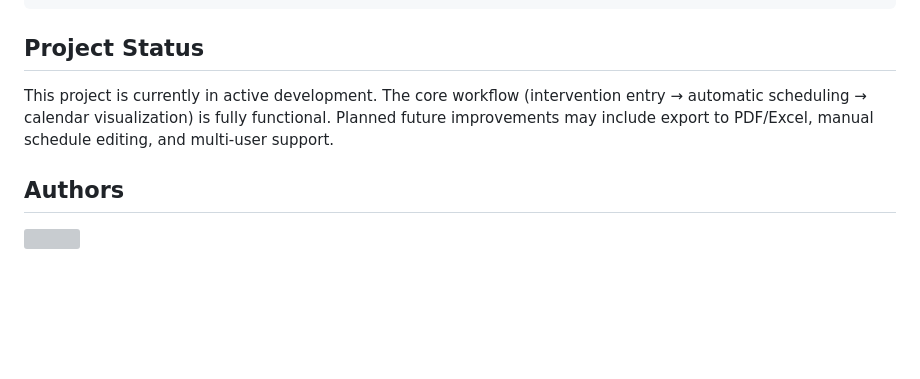
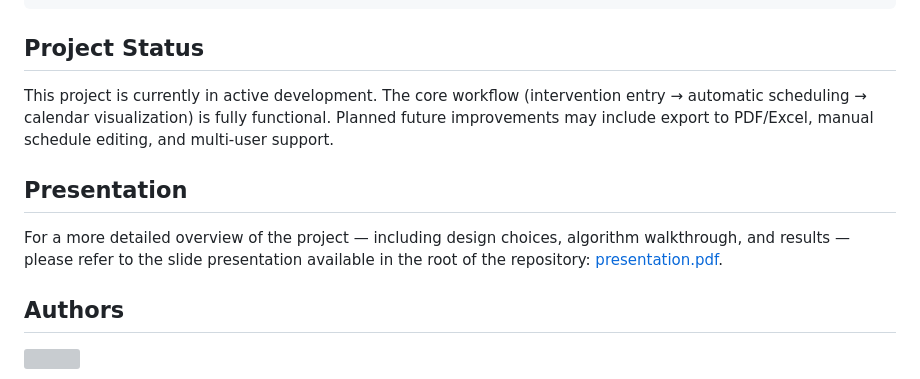
Before and after one commit to AntonioSouls/DSS_PROGETTO_SurgeryOptimizer, a Markdown page: README.md, the part around the change. Rendered like a GitHub page; blank space fills up the shorter version; grey boxes are pictures that could not be loaded.

Commit message:
Modifica del README.md

```diff
--- a/README.md
+++ b/README.md
@@ -162,6 +162,10 @@ flutter build web
 
 This project is currently in active development. The core workflow (intervention entry → automatic scheduling → calendar visualization) is fully functional. Planned future improvements may include export to PDF/Excel, manual schedule editing, and multi-user support.
 
+## Presentation
+
+For a more detailed overview of the project — including design choices, algorithm walkthrough, and results — please refer to the slide presentation available in the root of the repository: [presentation.pdf](presentation.pdf).
+
 ## Authors
 <a href="https://github.com/AntonioSouls">
   <img src="https://github.com/AntonioSouls.png" width="80">
```
